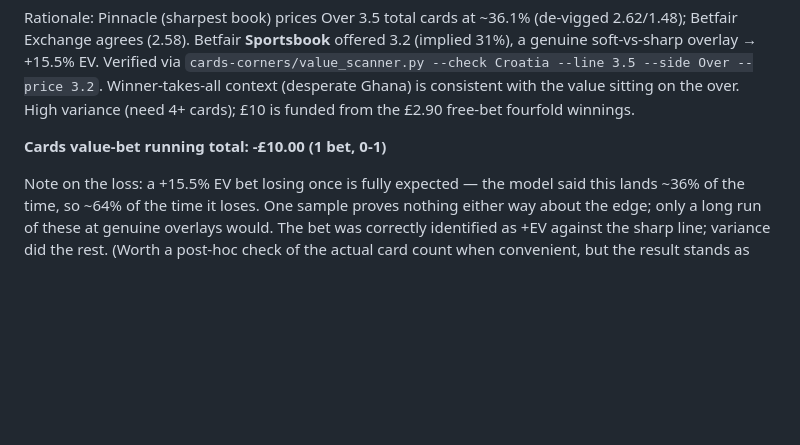
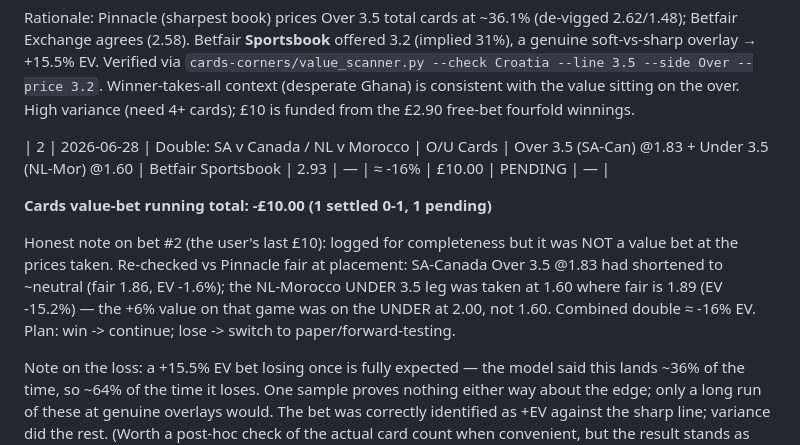
Before and after one commit to luisoliveiraviloria-tech/Betting, a Markdown page: predictor/BET_LOG.md, the part around the change. GitHub-like rendering; blank space fills up the shorter version.

Commit message:
Log bet #2: SA-Canada/NL-Morocco cards double (£10, ~-16% EV, pending)

```diff
--- a/predictor/BET_LOG.md
+++ b/predictor/BET_LOG.md
@@ -29,7 +29,16 @@ Verified via `cards-corners/value_scanner.py --check Croatia --line 3.5
 consistent with the value sitting on the over. High variance (need 4+ cards);
 £10 is funded from the £2.90 free-bet fourfold winnings.
 
-**Cards value-bet running total: -£10.00 (1 bet, 0-1)**
+| 2 | 2026-06-28 | Double: SA v Canada / NL v Morocco | O/U Cards | Over 3.5 (SA-Can) @1.83 + Under 3.5 (NL-Mor) @1.60 | Betfair Sportsbook | 2.93 | — | ≈ -16% | £10.00 | PENDING | — |
+
+**Cards value-bet running total: -£10.00 (1 settled 0-1, 1 pending)**
+
+Honest note on bet #2 (the user's last £10): logged for completeness but it was
+NOT a value bet at the prices taken. Re-checked vs Pinnacle fair at placement:
+SA-Canada Over 3.5 @1.83 had shortened to ~neutral (fair 1.86, EV -1.6%); the
+NL-Morocco UNDER 3.5 leg was taken at 1.60 where fair is 1.89 (EV -15.2%) — the
++6% value on that game was on the UNDER at 2.00, not 1.60. Combined double
+≈ -16% EV. Plan: win -> continue; lose -> switch to paper/forward-testing.
 
 Note on the loss: a +15.5% EV bet losing once is fully expected — the model
 said this lands ~36% of the time, so ~64% of the time it loses. One sample
```
